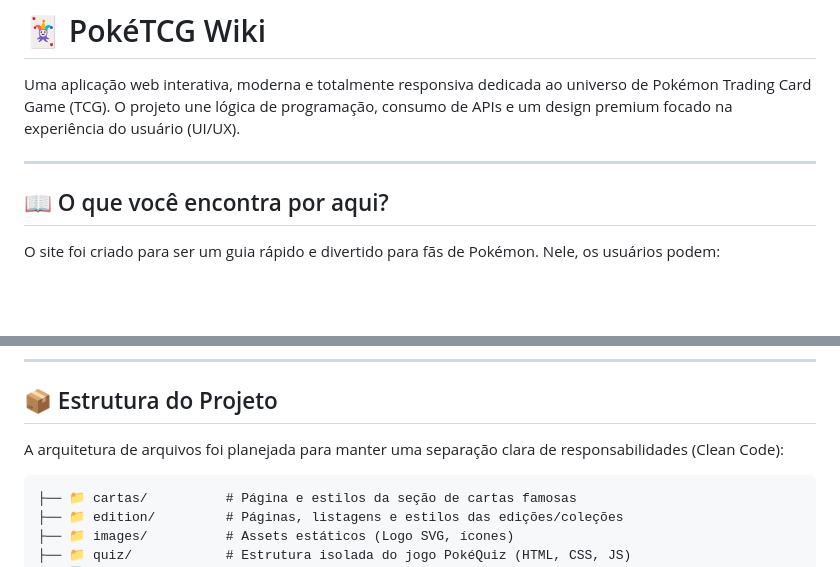
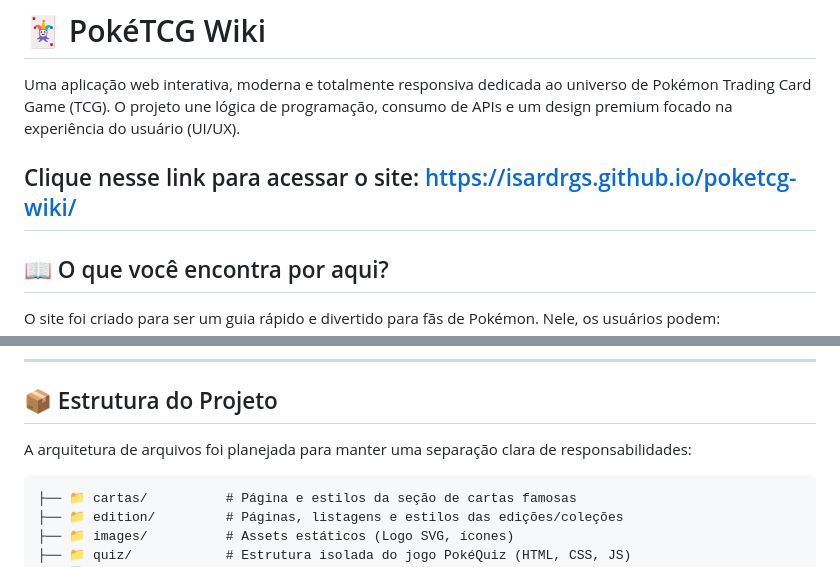
Before and after one commit to isardrgs/poketcg-wiki, a Markdown page: README.md, 2 parts joined by grey strips. Rendered like a GitHub page; blank space fills up the shorter version.

````diff
--- a/README.md
+++ b/README.md
@@ -2,6 +2,7 @@
 
 Uma aplicação web interativa, moderna e totalmente responsiva dedicada ao universo de Pokémon Trading Card Game (TCG). O projeto une lógica de programação, consumo de APIs e um design premium focado na experiência do usuário (UI/UX).
 
+Clique nesse link para acessar o site: https://isardrgs.github.io/poketcg-wiki/
 ---
 
 ## 📖 O que você encontra por aqui?
@@ -48,7 +49,7 @@ O projeto foi construído utilizando as melhores práticas de desenvolvimento fr
 
 ## 📦 Estrutura do Projeto
 
-A arquitetura de arquivos foi planejada para manter uma separação clara de responsabilidades (Clean Code):
+A arquitetura de arquivos foi planejada para manter uma separação clara de responsabilidades:
 
 ```text
 ├── 📁 cartas/          # Página e estilos da seção de cartas famosas
````
